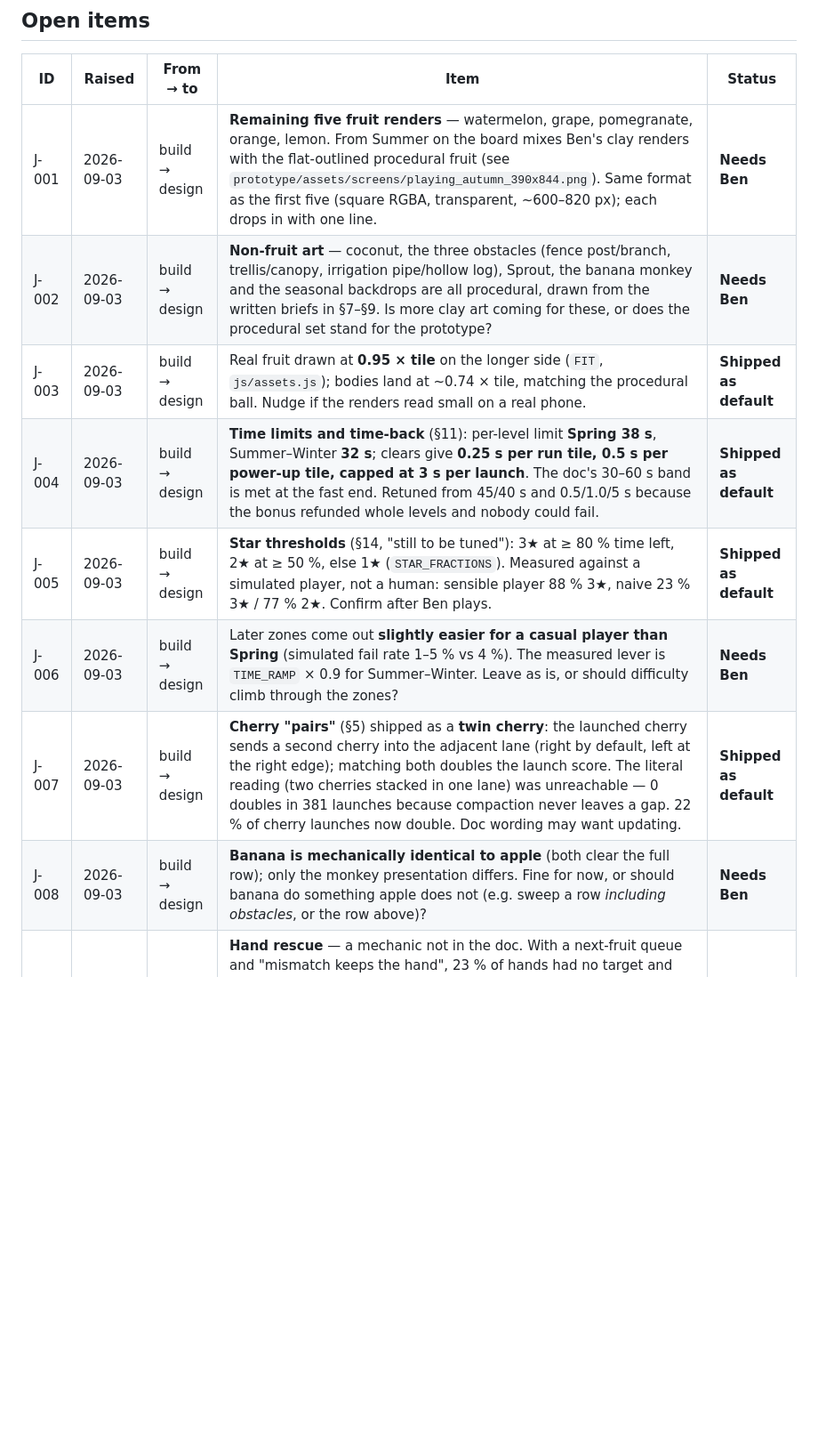
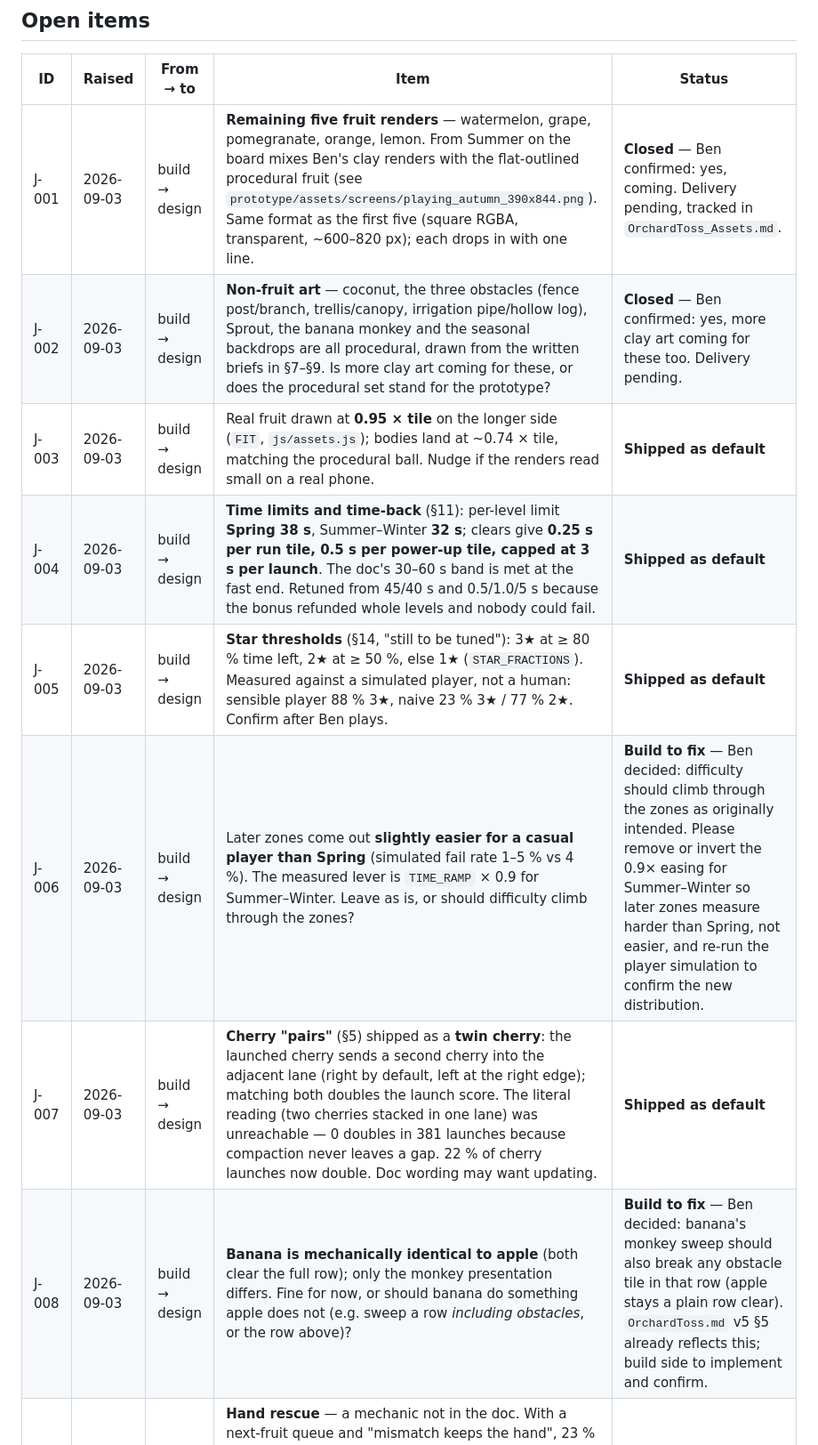
Before and after one commit to JacVanWyk/OT_Game, a Markdown page: talk_to_other_claude.md, the part around one of its changes. Shown at 89% size. Drawn GitHub-style; blank space fills up the shorter version.

```diff
--- a/talk_to_other_claude.md
+++ b/talk_to_other_claude.md
@@ -66,13 +66,13 @@ authoritative for their own domains. It is the sister of the same file in `JacVa
 
 | ID | Raised | From → to | Item | Status |
 |---|---|---|---|---|
-| J-001 | 2026-09-03 | build → design | **Remaining five fruit renders** — watermelon, grape, pomegranate, orange, lemon. From Summer on the board mixes Ben's clay renders with the flat-outlined procedural fruit (see `prototype/assets/screens/playing_autumn_390x844.png`). Same format as the first five (square RGBA, transparent, ~600–820 px); each drops in with one line. | **Needs Ben** |
-| J-002 | 2026-09-03 | build → design | **Non-fruit art** — coconut, the three obstacles (fence post/branch, trellis/canopy, irrigation pipe/hollow log), Sprout, the banana monkey and the seasonal backdrops are all procedural, drawn from the written briefs in §7–§9. Is more clay art coming for these, or does the procedural set stand for the prototype? | **Needs Ben** |
+| J-001 | 2026-09-03 | build → design | **Remaining five fruit renders** — watermelon, grape, pomegranate, orange, lemon. From Summer on the board mixes Ben's clay renders with the flat-outlined procedural fruit (see `prototype/assets/screens/playing_autumn_390x844.png`). Same format as the first five (square RGBA, transparent, ~600–820 px); each drops in with one line. | **Closed** — Ben confirmed: yes, coming. Delivery pending, tracked in `OrchardToss_Assets.md`. |
+| J-002 | 2026-09-03 | build → design | **Non-fruit art** — coconut, the three obstacles (fence post/branch, trellis/canopy, irrigation pipe/hollow log), Sprout, the banana monkey and the seasonal backdrops are all procedural, drawn from the written briefs in §7–§9. Is more clay art coming for these, or does the procedural set stand for the prototype? | **Closed** — Ben confirmed: yes, more clay art coming for these too. Delivery pending. |
 | J-003 | 2026-09-03 | build → design | Real fruit drawn at **0.95 × tile** on the longer side (`FIT`, `js/assets.js`); bodies land at ~0.74 × tile, matching the procedural ball. Nudge if the renders read small on a real phone. | **Shipped as default** |
 | J-004 | 2026-09-03 | build → design | **Time limits and time-back** (§11): per-level limit **Spring 38 s**, Summer–Winter **32 s**; clears give **0.25 s per run tile, 0.5 s per power-up tile, capped at 3 s per launch**. The doc's 30–60 s band is met at the fast end. Retuned from 45/40 s and 0.5/1.0/5 s because the bonus refunded whole levels and nobody could fail. | **Shipped as default** |
 | J-005 | 2026-09-03 | build → design | **Star thresholds** (§14, "still to be tuned"): 3★ at ≥ 80 % time left, 2★ at ≥ 50 %, else 1★ (`STAR_FRACTIONS`). Measured against a simulated player, not a human: sensible player 88 % 3★, naive 23 % 3★ / 77 % 2★. Confirm after Ben plays. | **Shipped as default** |
-| J-006 | 2026-09-03 | build → design | Later zones come out **slightly easier for a casual player than Spring** (simulated fail rate 1–5 % vs 4 %). The measured lever is `TIME_RAMP` × 0.9 for Summer–Winter. Leave as is, or should difficulty climb through the zones? | **Needs Ben** |
+| J-006 | 2026-09-03 | build → design | Later zones come out **slightly easier for a casual player than Spring** (simulated fail rate 1–5 % vs 4 %). The measured lever is `TIME_RAMP` × 0.9 for Summer–Winter. Leave as is, or should difficulty climb through the zones? | **Build to fix** — Ben decided: difficulty should climb through the zones as originally intended. Please remove or invert the 0.9× easing for Summer–Winter so later zones measure harder than Spring, not easier, and re-run the player simulation to confirm the new distribution. |
 | J-007 | 2026-09-03 | build → design | **Cherry "pairs"** (§5) shipped as a **twin cherry**: the launched cherry sends a second cherry into the adjacent lane (right by default, left at the right edge); matching both doubles the launch score. The literal reading (two cherries stacked in one lane) was unreachable — 0 doubles in 381 launches because compaction never leaves a gap. 22 % of cherry launches now double. Doc wording may want updating. | **Shipped as default** |
-| J-008 | 2026-09-03 | build → design | **Banana is mechanically identical to apple** (both clear the full row); only the monkey presentation differs. Fine for now, or should banana do something apple does not (e.g. sweep a row *including obstacles*, or the row above)? | **Needs Ben** |
+| J-008 | 2026-09-03 | build → design | **Banana is mechanically identical to apple** (both clear the full row); only the monkey presentation differs. Fine for now, or should banana do something apple does not (e.g. sweep a row *including obstacles*, or the row above)? | **Build to fix** — Ben decided: banana's monkey sweep should also break any obstacle tile in that row (apple stays a plain row clear). `OrchardToss.md` v5 §5 already reflects this; build side to implement and confirm. |
 | J-009 | 2026-09-03 | build → design | **Hand rescue** — a mechanic not in the doc. With a next-fruit queue and "mismatch keeps the hand", 23 % of hands had no target and only 58 of 1 040 generated boards were clearable. After a match, if the new held fruit has no lane target it is swapped with a queue entry that has one (shown as a SWAP popup). 1 040/1 040 boards now clearable; rescue fires on ~21 % of hands. Needs a sentence in the doc. | **Shipped as default** |
 | J-010 | 2026-09-03 | build → design | **Board model decisions beyond the doc** (all in `prototype/ARCHITECTURE.md`): tiles hang from the canopy and compact **upward**, so a launch always hits the lowest tile in its lane; wall = deflect sideways, trellis = return to hand, pipe = vertical-only pass; coconuts (Autumn+) never match and count toward "remaining"; clear at `remaining < max(2, round(initial × 0.10))`. Confirm or redirect. | **Shipped as default** |
```
Also changed, not shown: other parts of talk_to_other_claude.md (+48 -2 lines), OrchardToss.md (+8 -7 lines).
